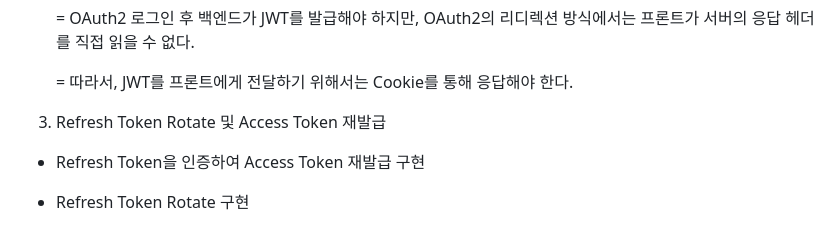
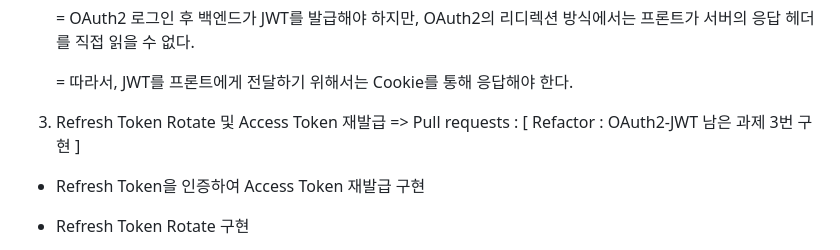
Before and after one commit to dbqudgns/Study-SpringSecurity, a Markdown page: README.md, the part around the change. GitHub-like rendering.

Commit message:
OAuth2-JWT 남은 과제 3번 구현

```diff
--- a/README.md
+++ b/README.md
@@ -68,7 +68,7 @@
 
   = 따라서, JWT를 프론트에게 전달하기 위해서는 Cookie를 통해 응답해야 한다.
 
-3. Refresh Token Rotate 및 Access Token 재발급
+3. Refresh Token Rotate 및 Access Token 재발급 => Pull requests : [ Refactor : OAuth2-JWT 남은 과제 3번 구현 ]
 
 - Refresh Token을 인증하여 Access Token 재발급 구현
 
```
